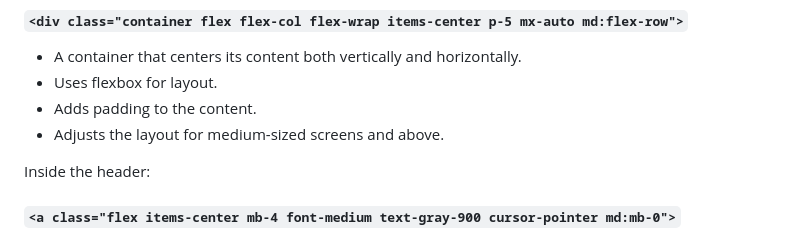
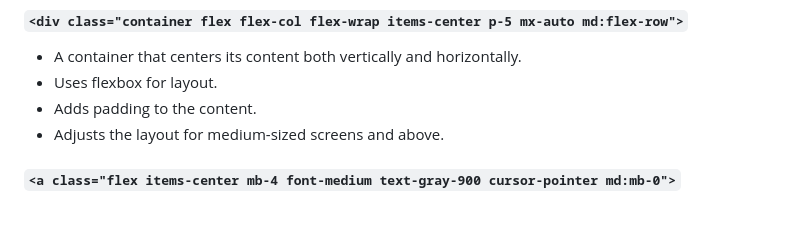
Before and after one commit to saifulislam05/tailwind-lp-ass-1, a Markdown page: README.md, the part around one of its changes. GitHub-like rendering; blank space fills up the shorter version.

Commit message:
minor change in readme file

```diff
--- a/README.md
+++ b/README.md
@@ -17,7 +17,6 @@ This project is a responsive landing page created using HTML and styled with the
 - Adds padding to the content.
 - Adjusts the layout for medium-sized screens and above.
 
-Inside the header:
 
 #### `<a class="flex items-center mb-4 font-medium text-gray-900 cursor-pointer md:mb-0">`
 - Creates a link with:
```
Also changed, not shown: other parts of README.md (+1 -1 lines).
